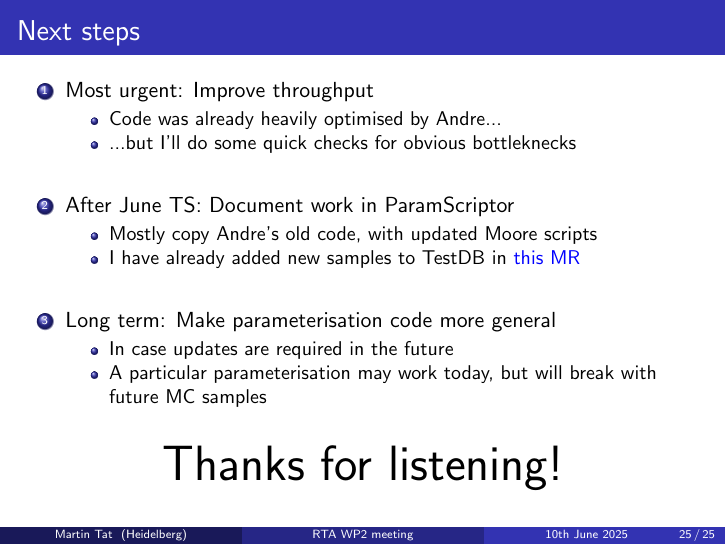
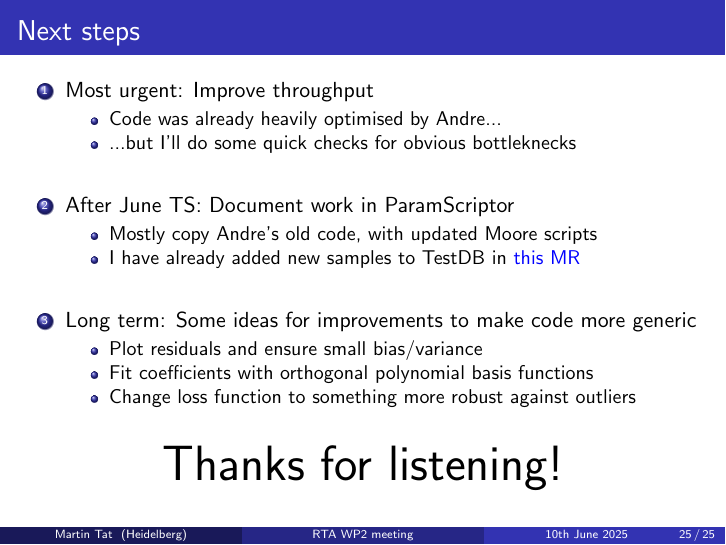
Before and after one commit to MartinDuyTat/RTA_WP2_tracking_presentation_slides, LaTeX slides (RTA_WP2_presentation_2025_06_10/RTA_WP2_presentation_2025_06_10.tex): page 25 of 25. Compiled offline with pdfLaTeX; a LaTeX package or settings file that is missing is left out.

Commit message:
Changed future plans slightly

```diff
--- a/RTA_WP2_presentation_2025_06_10/RTA_WP2_presentation_2025_06_10.tex
+++ b/RTA_WP2_presentation_2025_06_10/RTA_WP2_presentation_2025_06_10.tex
@@ -541,10 +541,11 @@
       \item{Mostly copy Andre's old code, with updated Moore scripts}
       \item{I have already added new samples to TestDB in \href{https://gitlab.cern.ch/lhcb-datapkg/PRConfig/-/merge_requests/567}{this MR}}
     \end{itemize}
-    \item{Long term: Make parameterisation code more general}
+    \item{Long term: Some ideas for improvements to make code more generic}
     \begin{itemize}
-      \item{In case updates are required in the future}
-      \item{A particular parameterisation may work today, but will break with future MC samples}
+      \item{Plot residuals and ensure small bias/variance}
+      \item{Fit coefficients with orthogonal polynomial basis functions}
+      \item{Change loss function to something more robust against outliers}
     \end{itemize}
   \end{enumerate}
   \begin{center}
```
Also changed, not shown: RTA_WP2_presentation_2025_06_10/RTA_WP2_presentation_2025_06_10.pdf.
